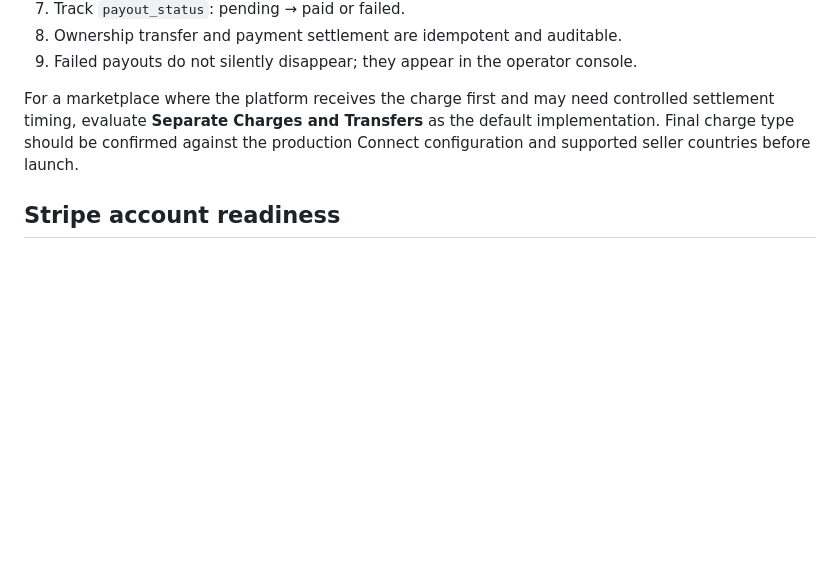
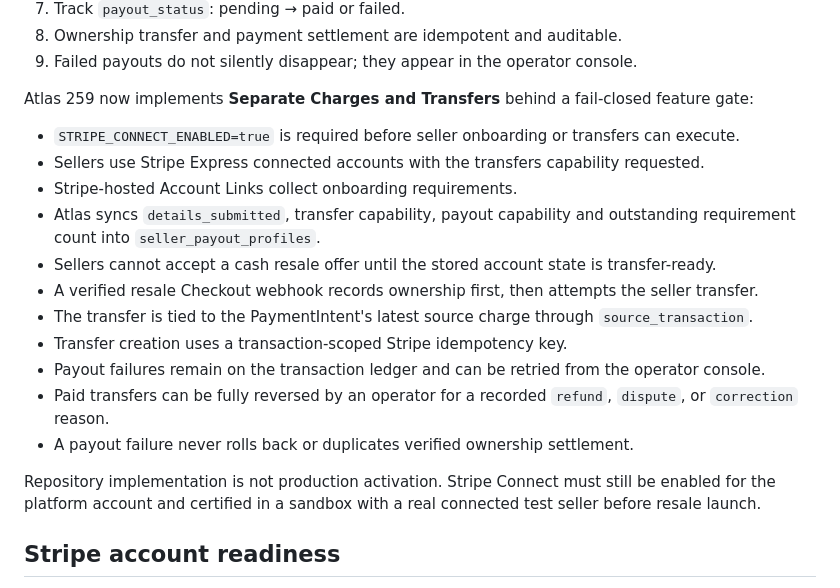
Before and after one commit to rrahul0904/moonstake-rebuild, a Markdown page: docs/PAYMENTS_AND_PAYOUTS.md, the part around one of its changes. Drawn GitHub-style; blank space fills up the shorter version.

```diff
--- a/docs/PAYMENTS_AND_PAYOUTS.md
+++ b/docs/PAYMENTS_AND_PAYOUTS.md
@@ -76,7 +76,21 @@ Preferred Atlas 259 settlement path:
 8. Ownership transfer and payment settlement are idempotent and auditable.
 9. Failed payouts do not silently disappear; they appear in the operator console.
 
-For a marketplace where the platform receives the charge first and may need controlled settlement timing, evaluate **Separate Charges and Transfers** as the default implementation. Final charge type should be confirmed against the production Connect configuration and supported seller countries before launch.
+Atlas 259 now implements **Separate Charges and Transfers** behind a fail-closed feature gate:
+
+- `STRIPE_CONNECT_ENABLED=true` is required before seller onboarding or transfers can execute.
+- Sellers use Stripe Express connected accounts with the transfers capability requested.
+- Stripe-hosted Account Links collect onboarding requirements.
+- Atlas syncs `details_submitted`, transfer capability, payout capability and outstanding requirement count into `seller_payout_profiles`.
+- Sellers cannot accept a cash resale offer until the stored account state is transfer-ready.
+- A verified resale Checkout webhook records ownership first, then attempts the seller transfer.
+- The transfer is tied to the PaymentIntent's latest source charge through `source_transaction`.
+- Transfer creation uses a transaction-scoped Stripe idempotency key.
+- Payout failures remain on the transaction ledger and can be retried from the operator console.
+- Paid transfers can be fully reversed by an operator for a recorded `refund`, `dispute`, or `correction` reason.
+- A payout failure never rolls back or duplicates verified ownership settlement.
+
+Repository implementation is not production activation. Stripe Connect must still be enabled for the platform account and certified in a sandbox with a real connected test seller before resale launch.
 
 ## Stripe account readiness
 
```
Also changed, not shown: other parts of docs/PAYMENTS_AND_PAYOUTS.md (+34 -8 lines).
